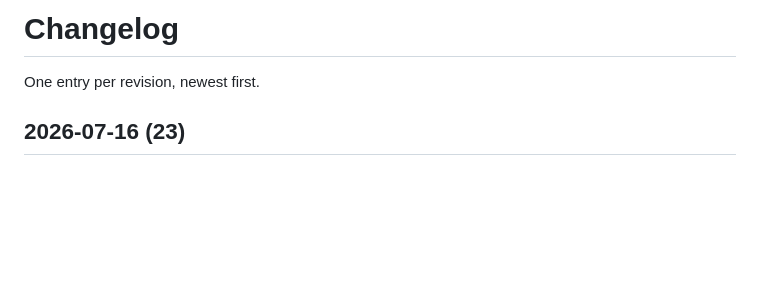
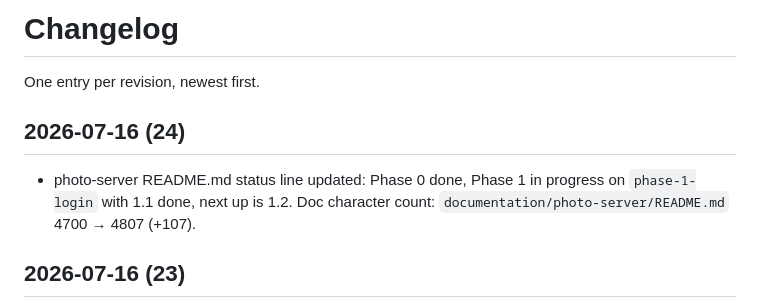
Before and after one commit to DaDrummerthe1st/differentiate-pictures-for-auto-sync, a Markdown page: CHANGELOG.md, the part around the change. GitHub-like rendering; blank space fills up the shorter version.

```diff
--- a/CHANGELOG.md
+++ b/CHANGELOG.md
@@ -1,6 +1,13 @@
 # Changelog
 
 One entry per revision, newest first.
+
+## 2026-07-16 (24)
+
+- photo-server README.md status line updated: Phase 0 done, Phase 1 in
+  progress on `phase-1-login` with 1.1 done, next up is 1.2. Doc
+  character count: `documentation/photo-server/README.md` 4700 → 4807
+  (+107).
 
 ## 2026-07-16 (23)
 
```
Also changed, not shown: documentation/photo-server/README.md (+11 -10 lines).
